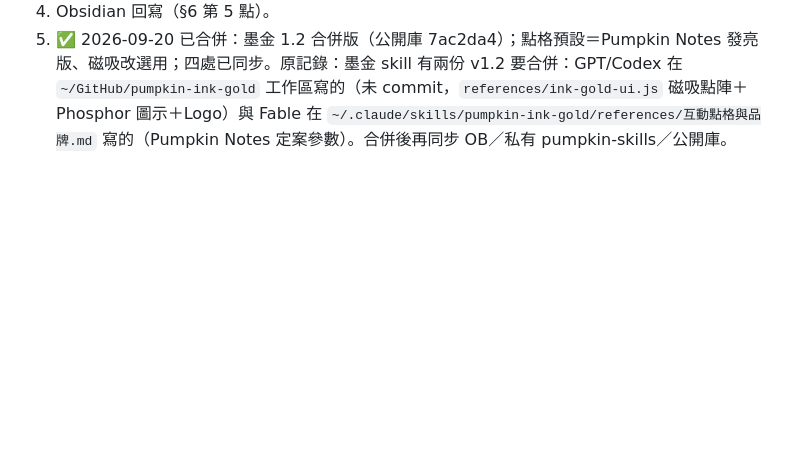
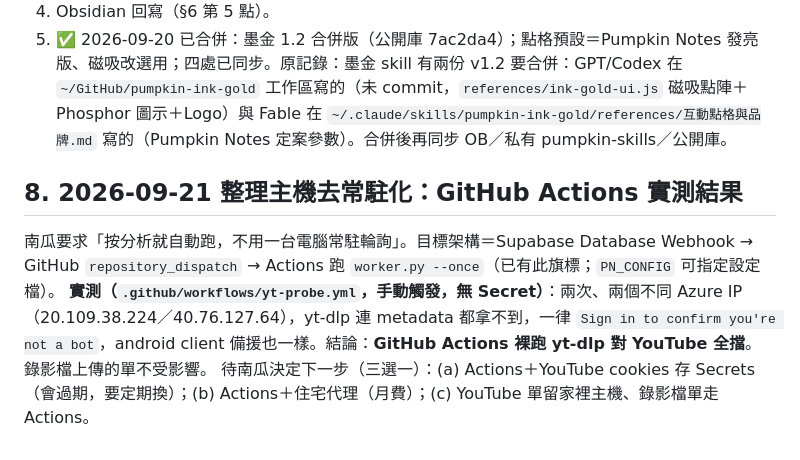
Before and after one commit to terry12260201/pumpkin-notes, a Markdown page: HANDOFF_PROMPT.md, the part around the change. GitHub-like rendering; blank space fills up the shorter version.

Commit message:
docs: 記錄 yt-probe 實測結果（Actions 雲端 IP 被 YouTube 全擋）
Co-Authored-By: Claude Fable 5.1 <noreply@anthropic.com>

```diff
--- a/HANDOFF_PROMPT.md
+++ b/HANDOFF_PROMPT.md
@@ -59,3 +59,8 @@
 3. **24 小時整理主機**：現況 jobs 是排隊制，電腦沒開只是延後不會掉單。路線：短期 Mac → 中期搬 PC-01（launchd／工作排程器常駐）→ 長期租小主機（Hetzner／Oracle 免費層）。GitHub Actions 排程可行但 YouTube 常擋雲端 IP，需 cookies，不建議當主力。
 4. Obsidian 回寫（§6 第 5 點）。
 5. ✅ 2026-09-20 已合併：墨金 1.2 合併版（公開庫 7ac2da4）；點格預設＝Pumpkin Notes 發亮版、磁吸改選用；四處已同步。原記錄：墨金 skill 有兩份 v1.2 要合併：GPT/Codex 在 `~/GitHub/pumpkin-ink-gold` 工作區寫的（未 commit，`references/ink-gold-ui.js` 磁吸點陣＋Phosphor 圖示＋Logo）與 Fable 在 `~/.claude/skills/pumpkin-ink-gold/references/互動點格與品牌.md` 寫的（Pumpkin Notes 定案參數）。合併後再同步 OB／私有 pumpkin-skills／公開庫。
+
+## 8. 2026-09-21 整理主機去常駐化：GitHub Actions 實測結果
+南瓜要求「按分析就自動跑，不用一台電腦常駐輪詢」。目標架構＝Supabase Database Webhook → GitHub `repository_dispatch` → Actions 跑 `worker.py --once`（已有此旗標；`PN_CONFIG` 可指定設定檔）。
+**實測（`.github/workflows/yt-probe.yml`，手動觸發，無 Secret）**：兩次、兩個不同 Azure IP（20.109.38.224／40.76.127.64），yt-dlp 連 metadata 都拿不到，一律 `Sign in to confirm you're not a bot`，android client 備援也一樣。結論：**GitHub Actions 裸跑 yt-dlp 對 YouTube 全擋**。錄影檔上傳的單不受影響。
+待南瓜決定下一步（三選一）：(a) Actions＋YouTube cookies 存 Secrets（會過期，要定期換）；(b) Actions＋住宅代理（月費）；(c) YouTube 單留家裡主機、錄影檔單走 Actions。
```
